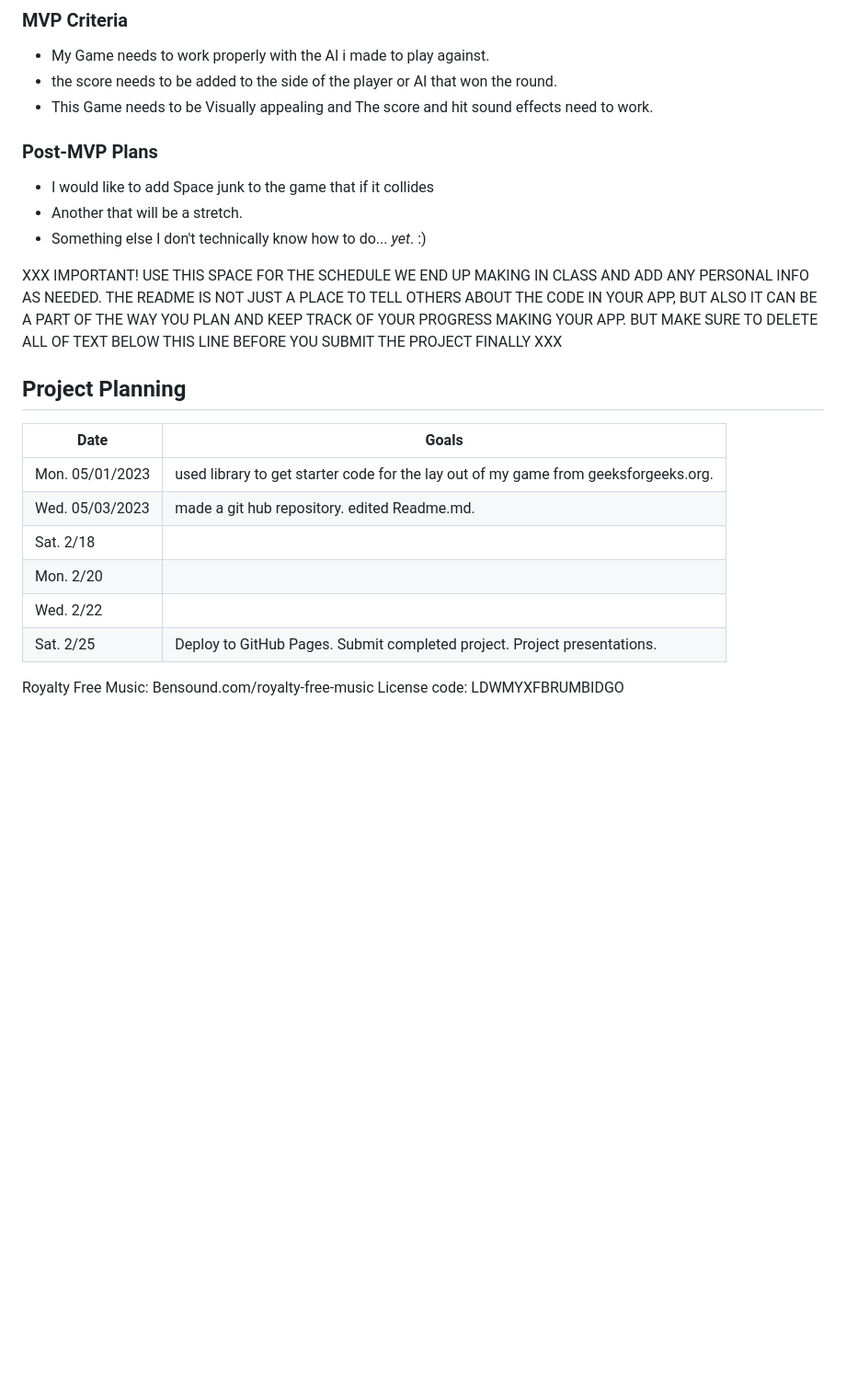
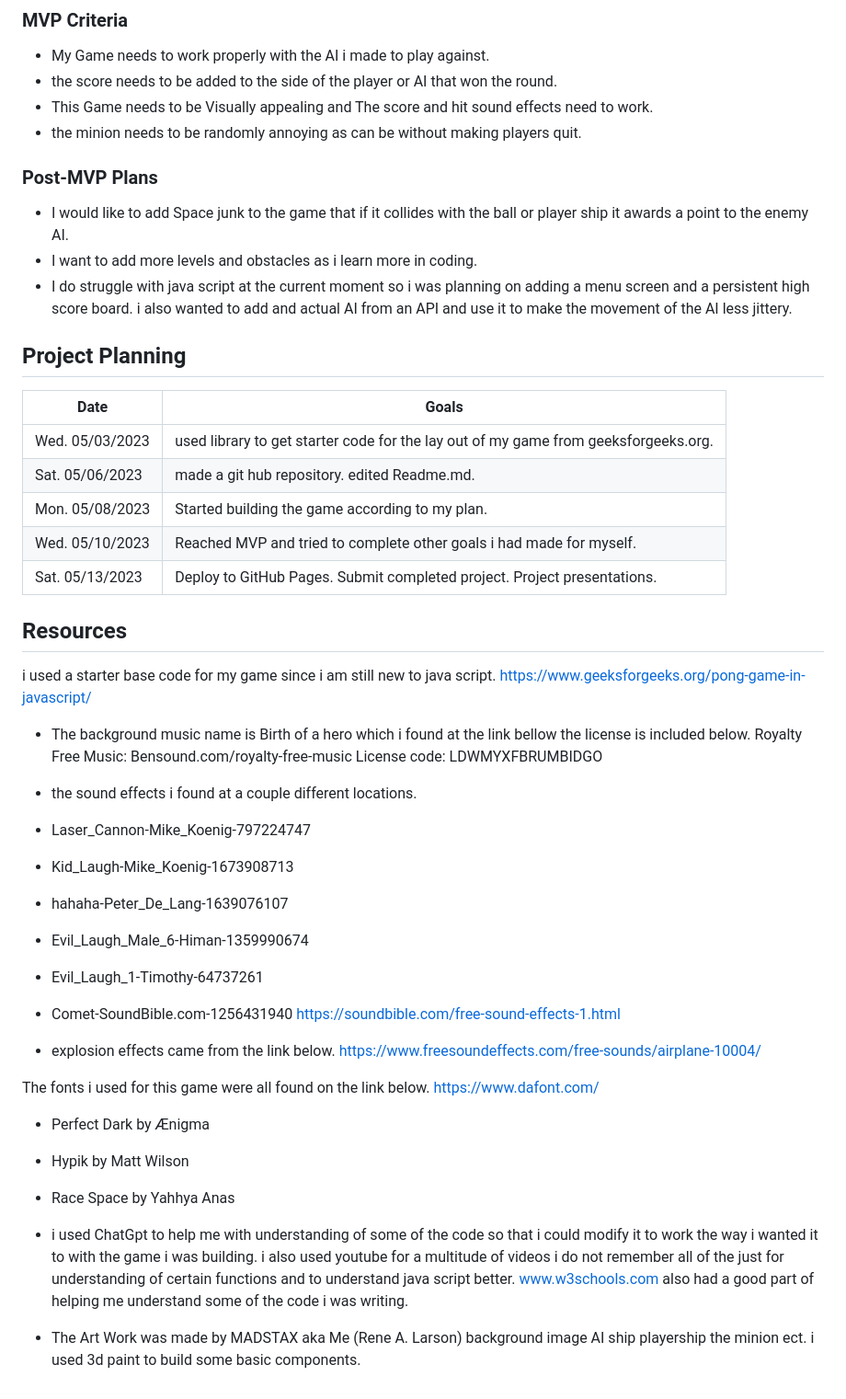
Before and after one commit to ReneLarson1990/Galacti-Pong-Game, a Markdown page: README.md, the part around one of its changes. Shown at 92% size. Drawn GitHub-style; blank space fills up the shorter version.

Commit message:
i updated the Readme.md file with all resources and information needed to make a proper readme file.

```diff
--- a/README.md
+++ b/README.md
@@ -73,34 +30,58 @@ Describe the logic that evaluates the player's victory/loss/progress status.
 - My Game needs to work properly with the AI i made to play against.
 - the score needs to be added to the side of the player or AI that won the round.
 - This Game needs to be Visually appealing and The score and hit sound effects need to work.
+- the minion needs to be randomly annoying as can be without making players quit.
 
 
 ### Post-MVP Plans
 
-- I would like to add Space junk to the game that if it collides
-- Another that will be a stretch.
-- Something else I don't technically know how to do... *yet*. :)
+- I would like to add Space junk to the game that if it collides with the ball or player ship it awards a point to the enemy AI.
+- I want to add more levels and obstacles as i learn more in coding.
+- I do struggle with java script at the current moment so i was planning on adding a menu screen and a persistent high score board. i also wanted to add and actual AI from an API and use it to make the movement of the AI less jittery.
 
-
-XXX IMPORTANT! USE THIS SPACE FOR THE SCHEDULE WE END UP MAKING IN CLASS AND ADD ANY PERSONAL INFO AS NEEDED. THE README IS NOT JUST A PLACE TO TELL OTHERS ABOUT THE CODE IN YOUR APP, BUT ALSO IT CAN BE A PART OF THE WAY YOU PLAN AND KEEP TRACK OF YOUR PROGRESS MAKING YOUR APP. BUT MAKE SURE TO DELETE ALL OF TEXT BELOW THIS LINE BEFORE YOU SUBMIT THE PROJECT FINALLY XXX
 
 ## Project Planning
 
 | Date | Goals |
 | ---- | ----- |
-| Mon. 05/01/2023 | used library to get starter code for the lay out of my game from geeksforgeeks.org. |
-| Wed. 05/03/2023 | made a git hub repository. edited Readme.md. |
-| Sat. 2/18 |      |
-| Mon. 2/20 |      |
-| Wed. 2/22 |      |
-| Sat. 2/25 | Deploy to GitHub Pages. Submit completed project. Project presentations. |
+| Wed. 05/03/2023 | used library to get starter code for the lay out of my game from geeksforgeeks.org. |
+| Sat. 05/06/2023 | made a git hub repository. edited Readme.md. |
+| Mon. 05/08/2023 |   Started building the game according to my plan.   |
+| Wed. 05/10/2023 |   Reached MVP and tried to complete other goals i had made for myself.   |
+| Sat. 05/13/2023 |   Deploy to GitHub Pages. Submit completed project. Project presentations.     |
 
 
+## Resources
+i used a starter base code for my game since i am still new to java script.
+https://www.geeksforgeeks.org/pong-game-in-javascript/
 
-
-
-
-
-
+- The background music name is Birth of a hero which i found at the link bellow the license is included below.
 Royalty Free Music: Bensound.com/royalty-free-music
 License code: LDWMYXFBRUMBIDGO
+
+- the sound effects i found at a couple different locations.
+- Laser_Cannon-Mike_Koenig-797224747
+- Kid_Laugh-Mike_Koenig-1673908713
+- hahaha-Peter_De_Lang-1639076107
+- Evil_Laugh_Male_6-Himan-1359990674
+- Evil_Laugh_1-Timothy-64737261
+- Comet-SoundBible.com-1256431940
+https://soundbible.com/free-sound-effects-1.html
+- explosion effects came from the link below.
+https://www.freesoundeffects.com/free-sounds/airplane-10004/
+
+The fonts i used for this game were all found on the link below.
+https://www.dafont.com/
+- Perfect Dark by Ænigma
+- Hypik by Matt Wilson
+- Race Space by Yahhya Anas
+
+- i used ChatGpt to help me with understanding of some of the code so that i could modify it to work the way i wanted it to with the game i was building. i also used youtube for a multitude of videos i do not remember all of the just for understanding of certain functions and to understand java script better. www.w3schools.com also had a good part of helping me understand some of the code i was writing.
+
+- The Art Work was made by MADSTAX aka Me (Rene A. Larson)
+background image
+AI ship
+playership
+the minion
+ect.
+i used 3d paint to build some basic components.
```
Also changed, not shown: other parts of README.md (+11 -54 lines).
